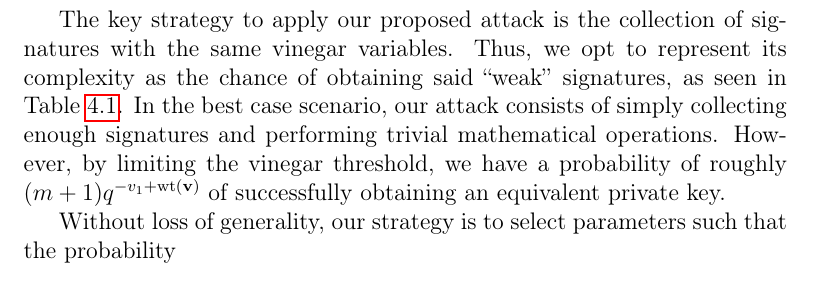
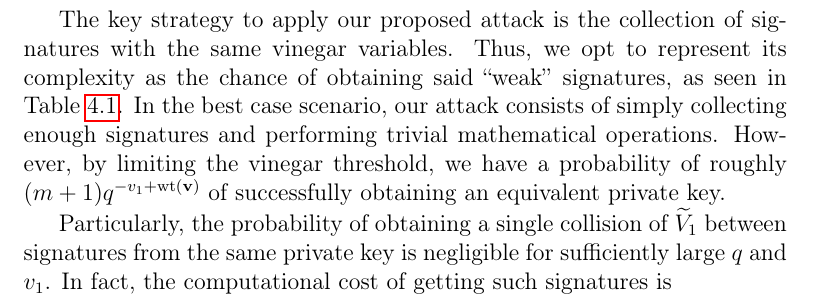
Before and after one commit to zambonin/msc, a LaTeX thesis (main.tex): part of page 65 of 80, cut so that both start at the same text. Compiled offline with pdfLaTeX.

Commit message:
overleaf_to_git: update main.tex from r16327 to r16342

```diff
--- a/main.tex
+++ b/main.tex
@@ -1555,7 +1555,7 @@ We now turn to a brief security analysis of our proposal, taking into account th
 
 The key strategy to apply our proposed attack is the collection of signatures with the same vinegar variables. Thus, we opt to represent its complexity as the chance of obtaining said ``weak'' signatures, as seen in Table~\ref{tab:bin-prob}. In the best case scenario, our attack consists of simply collecting enough signatures and performing trivial mathematical operations. However, by limiting the vinegar threshold, we have a probability of roughly $(m + 1) q^{-v_{1} + \wt(\mathbf{v})}$ of successfully obtaining an equivalent private key.
 
-Without loss of generality, our strategy is to select parameters such that the probability
+Particularly, the probability of obtaining a single collision of $\widetilde{V}_{1}$ between signatures from the same private key is negligible for sufficiently large $q$ and $v_{1}$. In fact, the computational cost of getting such signatures is
 
 % However, we argue that it is useful to fix a subset of $\widetilde{V}_{1}$ in order to compress the private key through our original proposal, and its subsequent generalization presented in this section. With overwhelming probability, a moderate value of $\mathbf{v}$ is generated, such that the number of collected signatures needed to mount an attack analogous to Subsection~\ref{subsec:etaks} is still prohibitive, and unpredictability still exists in the signing procedure.
 
```
